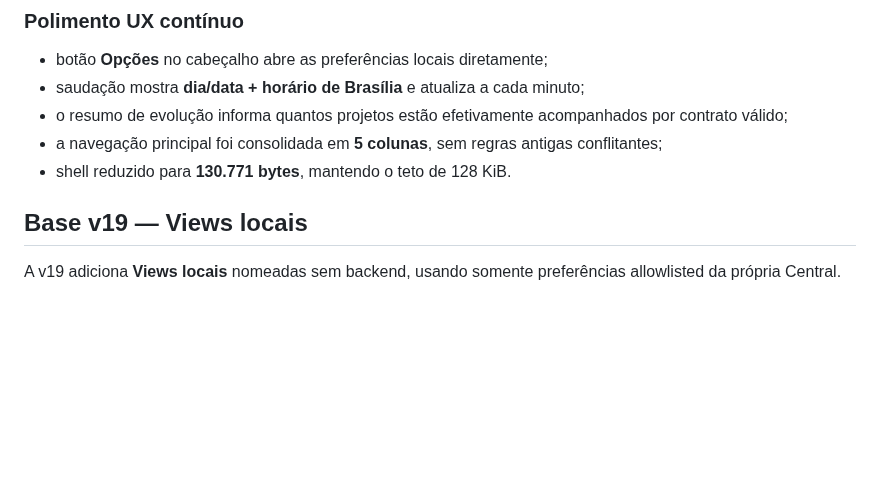
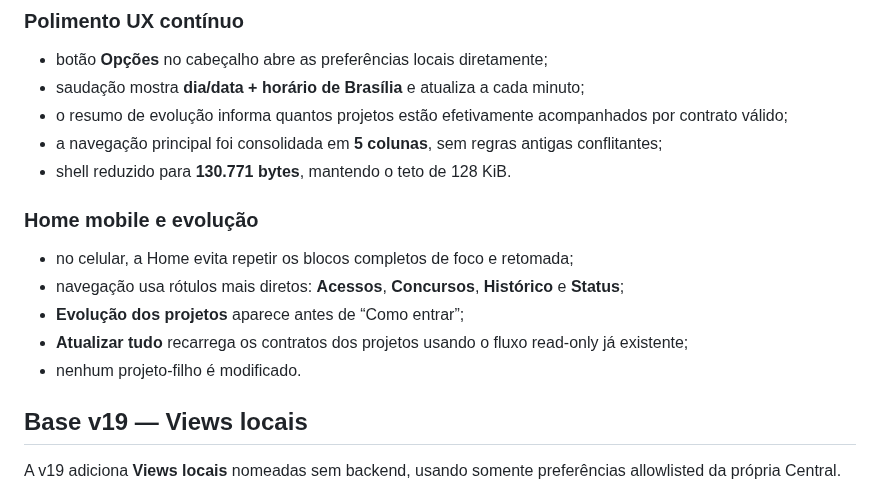
Before and after one commit to RodrigoRosaDantas/central-estudos, a Markdown page: README.md, the part around the change. Drawn GitHub-style; blank space fills up the shorter version.

Commit message:
docs: record v20 mobile home and evolution maintenance

```diff
--- a/README.md
+++ b/README.md
@@ -37,6 +37,14 @@ Consolidação da v20:
 - o resumo de evolução informa quantos projetos estão efetivamente acompanhados por contrato válido;
 - a navegação principal foi consolidada em **5 colunas**, sem regras antigas conflitantes;
 - shell reduzido para **130.771 bytes**, mantendo o teto de 128 KiB.
+
+### Home mobile e evolução
+
+- no celular, a Home evita repetir os blocos completos de foco e retomada;
+- navegação usa rótulos mais diretos: **Acessos**, **Concursos**, **Histórico** e **Status**;
+- **Evolução dos projetos** aparece antes de “Como entrar”;
+- **Atualizar tudo** recarrega os contratos dos projetos usando o fluxo read-only já existente;
+- nenhum projeto-filho é modificado.
 
 ## Base v19 — Views locais
 
```
Also changed, not shown: CHANGELOG.md (+3 -0 lines), docs/V20-CHECKPOINT.md (+13 -0 lines).
